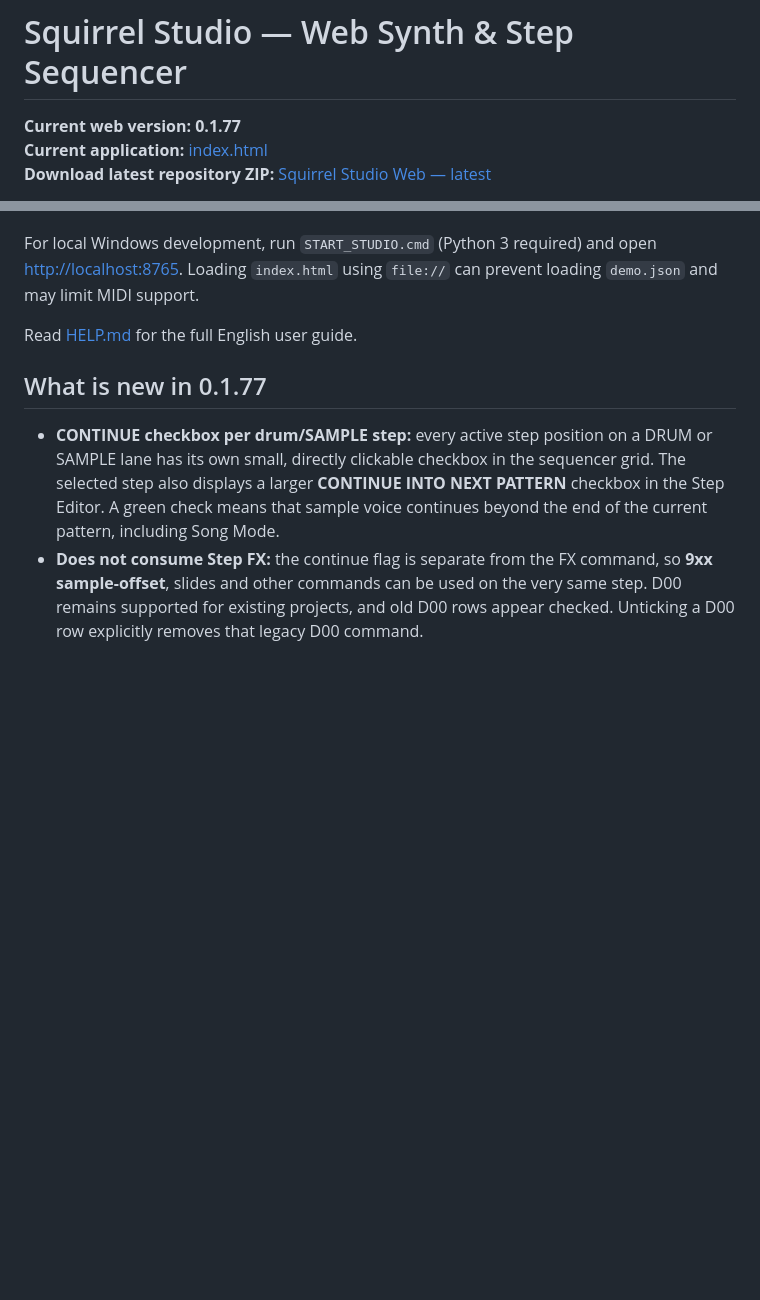
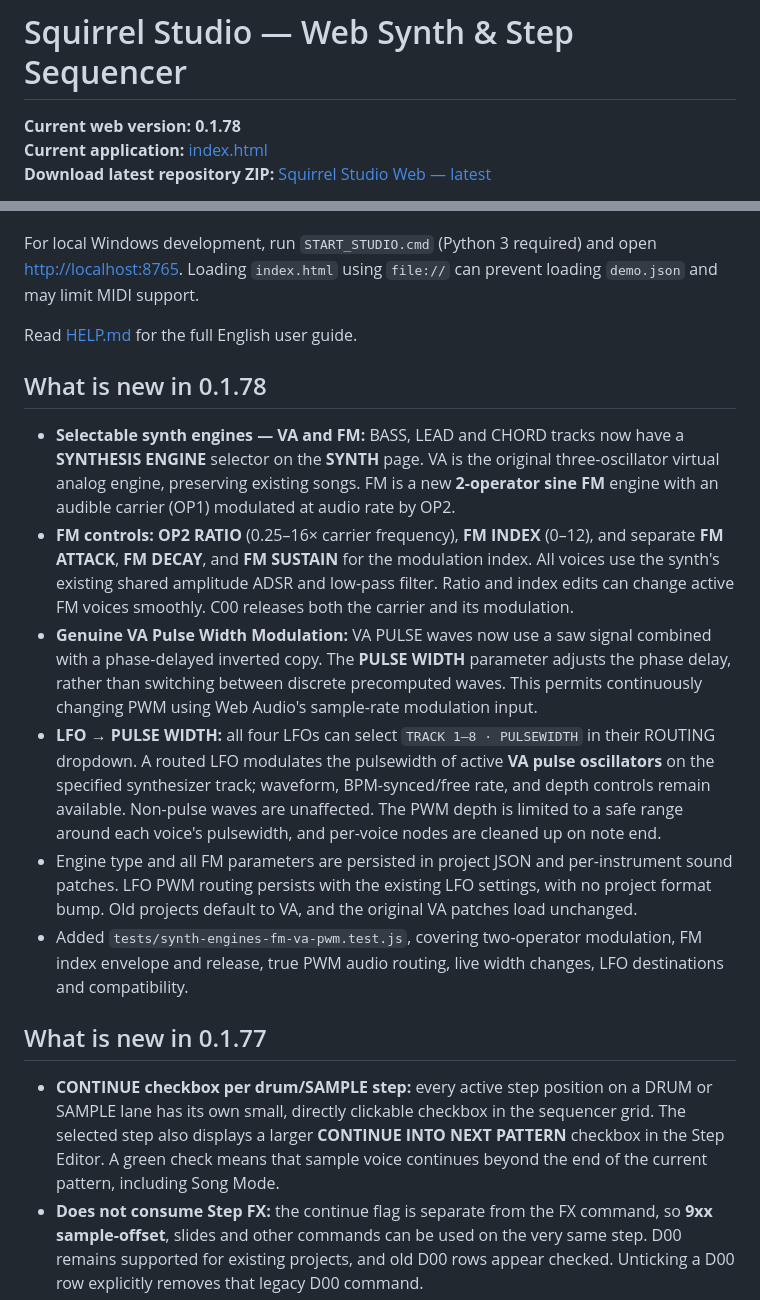
Before and after one commit to Johan-de-Clerck/Squirrel-Web, a Markdown page: README.md, 2 parts joined by grey strips. Rendered like a GitHub page; blank space fills up the shorter version.

Commit message:
docs: Squirrel Studio 0.1.78 VA/FM engines and PWM LFO routing

```diff
--- a/README.md
+++ b/README.md
@@ -2,7 +2,7 @@
 
 # Squirrel Studio — Web Synth & Step Sequencer
 
-**Current web version: 0.1.77**
+**Current web version: 0.1.78**
 **Current application:** [index.html](index.html)
 **Download latest repository ZIP:** [Squirrel Studio Web — latest](https://github.com/Johan-de-Clerck/Squirrel-Web/archive/refs/heads/main.zip)
 
@@ -20,6 +20,15 @@ Squirrel Studio is a browser-based eight-track groovebox combining synthesized a
 For local Windows development, run `START_STUDIO.cmd` (Python 3 required) and open <http://localhost:8765>. Loading `index.html` using `file://` can prevent loading `demo.json` and may limit MIDI support.
 
 Read [HELP.md](HELP.md) for the full English user guide.
+
+## What is new in 0.1.78
+
+- **Selectable synth engines — VA and FM:** BASS, LEAD and CHORD tracks now have a **SYNTHESIS ENGINE** selector on the **SYNTH** page. VA is the original three-oscillator virtual analog engine, preserving existing songs. FM is a new **2-operator sine FM** engine with an audible carrier (OP1) modulated at audio rate by OP2.
+- **FM controls:** **OP2 RATIO** (0.25–16× carrier frequency), **FM INDEX** (0–12), and separate **FM ATTACK**, **FM DECAY**, and **FM SUSTAIN** for the modulation index. All voices use the synth's existing shared amplitude ADSR and low-pass filter. Ratio and index edits can change active FM voices smoothly. C00 releases both the carrier and its modulation.
+- **Genuine VA Pulse Width Modulation:** VA PULSE waves now use a saw signal combined with a phase-delayed inverted copy. The **PULSE WIDTH** parameter adjusts the phase delay, rather than switching between discrete precomputed waves. This permits continuously changing PWM using Web Audio's sample-rate modulation input.
+- **LFO → PULSE WIDTH:** all four LFOs can select `TRACK 1–8 · PULSEWIDTH` in their ROUTING dropdown. A routed LFO modulates the pulsewidth of active **VA pulse oscillators** on the specified synthesizer track; waveform, BPM-synced/free rate, and depth controls remain available. Non-pulse waves are unaffected. The PWM depth is limited to a safe range around each voice's pulsewidth, and per-voice nodes are cleaned up on note end.
+- Engine type and all FM parameters are persisted in project JSON and per-instrument sound patches. LFO PWM routing persists with the existing LFO settings, with no project format bump. Old projects default to VA, and the original VA patches load unchanged.
+- Added `tests/synth-engines-fm-va-pwm.test.js`, covering two-operator modulation, FM index envelope and release, true PWM audio routing, live width changes, LFO destinations and compatibility.
 
 ## What is new in 0.1.77
 
```
